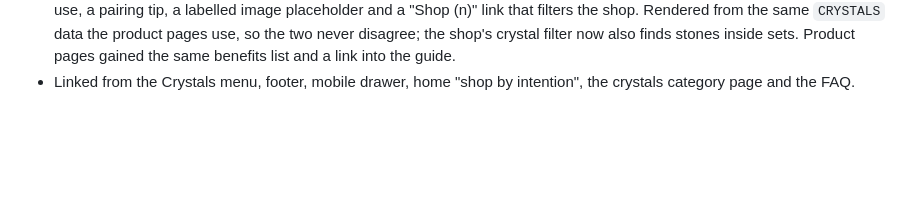
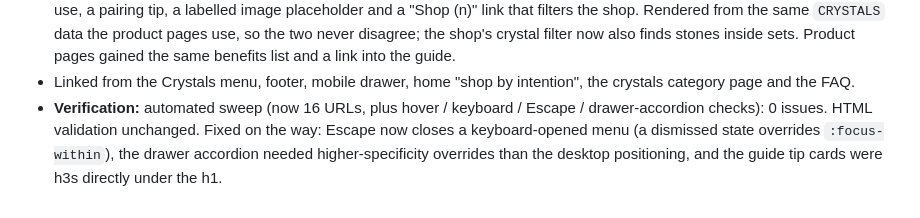
Before and after one commit to Ashmiit249/Enchantiica-website, a Markdown page: REVIEW_NOTES.md, the part around the change. Drawn GitHub-style; blank space fills up the shorter version.

Commit message:
Record verification of menus and crystal guide
Co-Authored-By: Claude Fable 5.1 <noreply@anthropic.com>
Claude-Session: https://claude.ai/code/session_01W6poyayQFQb3NjPPdWmdne

```diff
--- a/REVIEW_NOTES.md
+++ b/REVIEW_NOTES.md
@@ -295,3 +295,4 @@ like "2I0" in Cormorant's old-style figures.
   Product pages gained the same benefits list and a link into the guide.
 * Linked from the Crystals menu, footer, mobile drawer, home "shop by
   intention", the crystals category page and the FAQ.
+* **Verification:** automated sweep (now 16 URLs, plus hover / keyboard / Escape / drawer-accordion checks): 0 issues. HTML validation unchanged. Fixed on the way: Escape now closes a keyboard-opened menu (a dismissed state overrides `:focus-within`), the drawer accordion needed higher-specificity overrides than the desktop positioning, and the guide tip cards were h3s directly under the h1.
```
